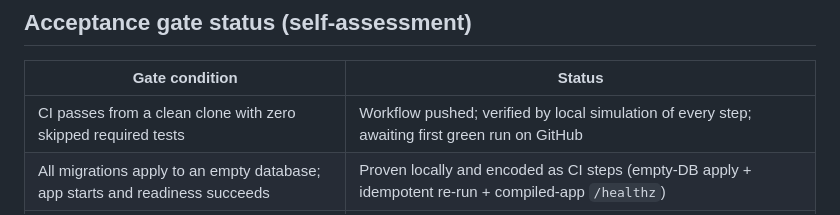
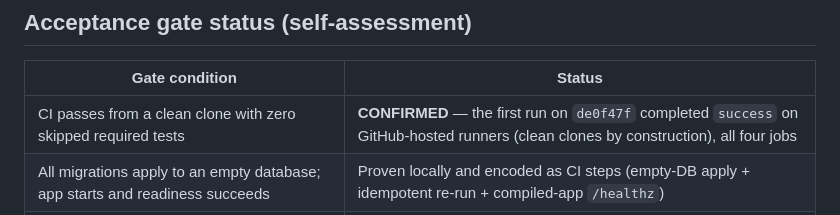
Before and after one commit to Alegnta19/Car-dealership-software, a Markdown page: docs/FBL-000-BASELINE-REPORT.md, the part around the change. Rendered like a GitHub page.

Commit message:
FBL-000: record the confirmed green CI run in the baseline report
Co-Authored-By: Claude Fable 5 <noreply@anthropic.com>

```diff
--- a/docs/FBL-000-BASELINE-REPORT.md
+++ b/docs/FBL-000-BASELINE-REPORT.md
@@ -120,7 +120,7 @@ shell), not to a mass edit here. FBL-000's own new scripts were held to zero deb
 
 | Gate condition | Status |
 |---|---|
-| CI passes from a clean clone with zero skipped required tests | Workflow pushed; verified by local simulation of every step; awaiting first green run on GitHub |
+| CI passes from a clean clone with zero skipped required tests | **CONFIRMED** — the first run on `de0f47f` completed `success` on GitHub-hosted runners (clean clones by construction), all four jobs |
 | All migrations apply to an empty database; app starts and readiness succeeds | Proven locally and encoded as CI steps (empty-DB apply + idempotent re-run + compiled-app `/healthz`) |
 | Second CI job exercises an upgrade from the earliest retained schema fixture | `migration-upgrade` job; fixture = `f76a27a` migrations byte-for-byte + legacy free-text seed; fingerprint equality with the fresh chain proven locally |
 | Artifacts include test results, SBOM, container digest, migration/schema fingerprints | `baseline-evidence`, `upgrade-evidence`, `container-evidence` artifact bundles |
```
